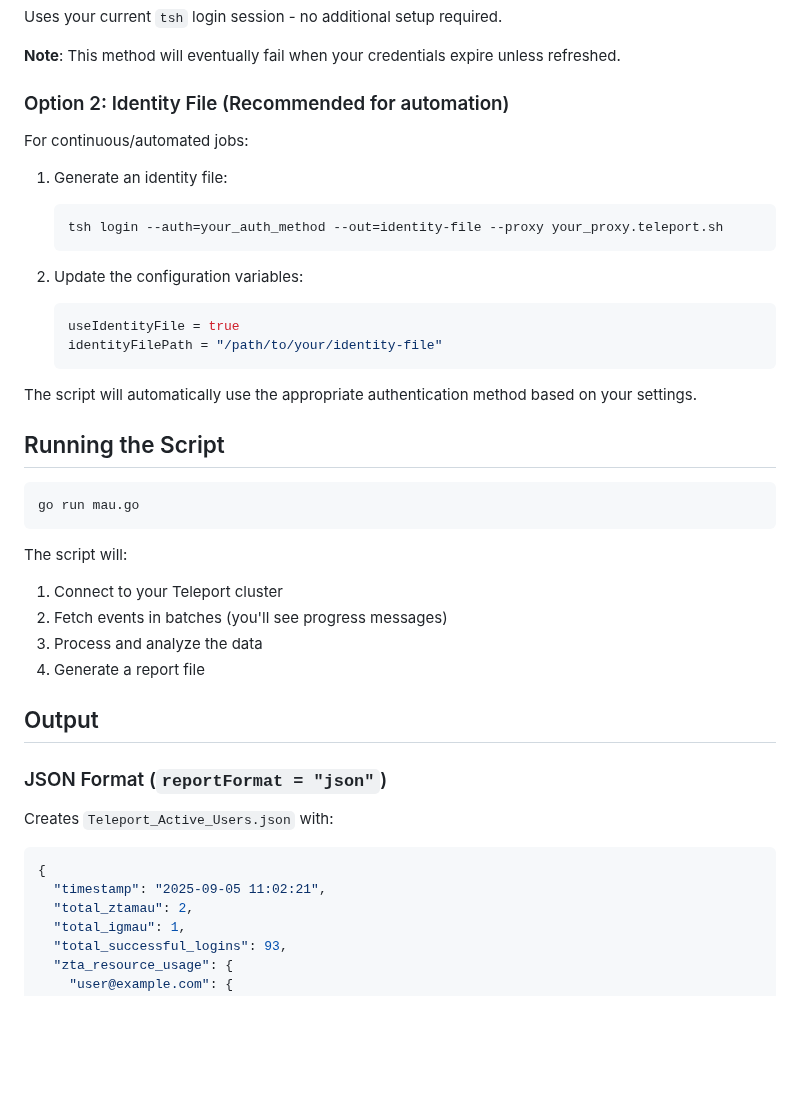
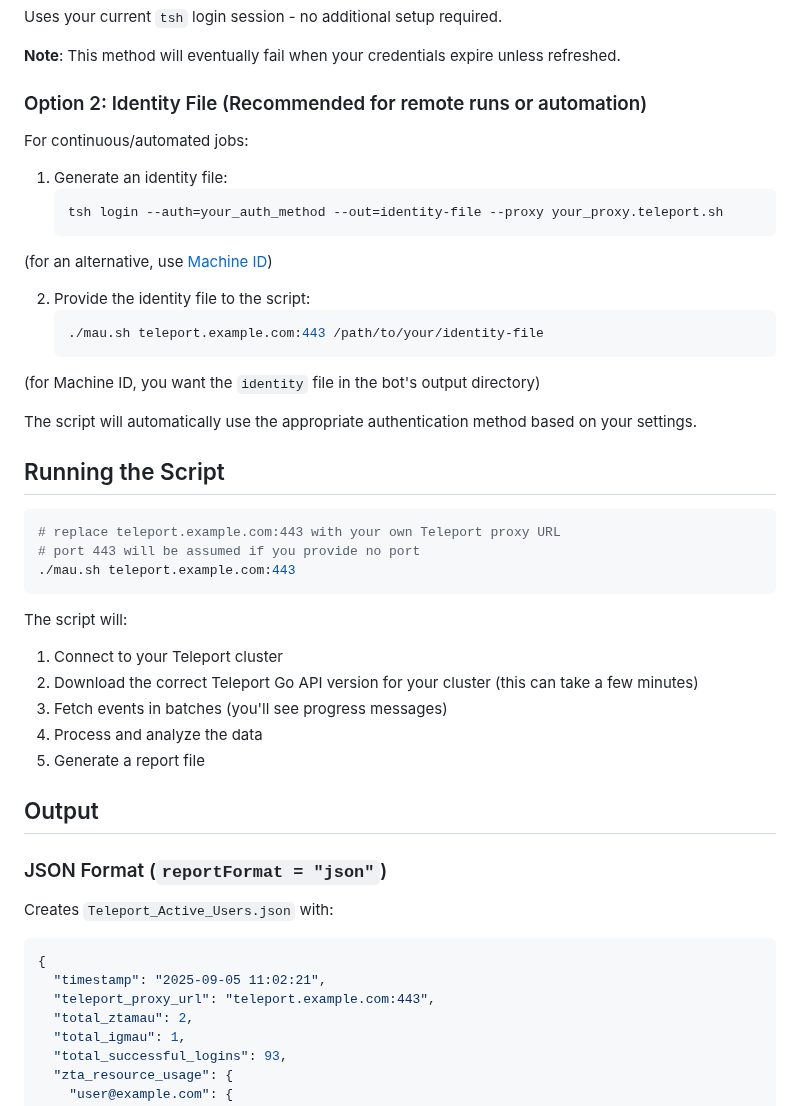
Before and after one commit to gravitational/rev-tech, a Markdown page: tools/teleport-api-scripts/MAU_README.md, the part around one of its changes. Drawn GitHub-style; blank space fills up the shorter version.

````diff
--- a/tools/teleport-api-scripts/MAU_README.md
+++ b/tools/teleport-api-scripts/MAU_README.md
@@ -82,7 +72,7 @@ Uses your current `tsh` login session - no additional setup required.
 
 **Note**: This method will eventually fail when your credentials expire unless refreshed.
 
-### Option 2: Identity File (Recommended for automation)
+### Option 2: Identity File (Recommended for remote runs or automation)
 For continuous/automated jobs:
 
 1. Generate an identity file:
@@ -90,25 +80,31 @@ For continuous/automated jobs:
    tsh login --auth=your_auth_method --out=identity-file --proxy your_proxy.teleport.sh
    ```
 
-2. Update the configuration variables:
-   ```go
-   useIdentityFile = true
-   identityFilePath = "/path/to/your/identity-file"
+(for an alternative, use [Machine ID](https://goteleport.com/docs/machine-workload-identity/access-guides/tctl/))
+
+2. Provide the identity file to the script:
+   ```bash
+   ./mau.sh teleport.example.com:443 /path/to/your/identity-file
    ```
+
+(for Machine ID, you want the `identity` file in the bot's output directory)
 
 The script will automatically use the appropriate authentication method based on your settings.
 
 ## Running the Script
 
 ```bash
-go run mau.go
+# replace teleport.example.com:443 with your own Teleport proxy URL
+# port 443 will be assumed if you provide no port
+./mau.sh teleport.example.com:443
 ```
 
 The script will:
 1. Connect to your Teleport cluster
-2. Fetch events in batches (you'll see progress messages)
-3. Process and analyze the data
-4. Generate a report file
+2. Download the correct Teleport Go API version for your cluster (this can take a few minutes)
+3. Fetch events in batches (you'll see progress messages)
+4. Process and analyze the data
+5. Generate a report file
 
 ## Output
 
@@ -117,6 +113,7 @@ Creates `Teleport_Active_Users.json` with:
 ```json
 {
   "timestamp": "2025-09-05 11:02:21",
+  "teleport_proxy_url": "teleport.example.com:443",
   "total_ztamau": 2,
   "total_igmau": 1,
   "total_successful_logins": 93,
````
Also changed, not shown: other parts of tools/teleport-api-scripts/MAU_README.md (+47 -38 lines).
